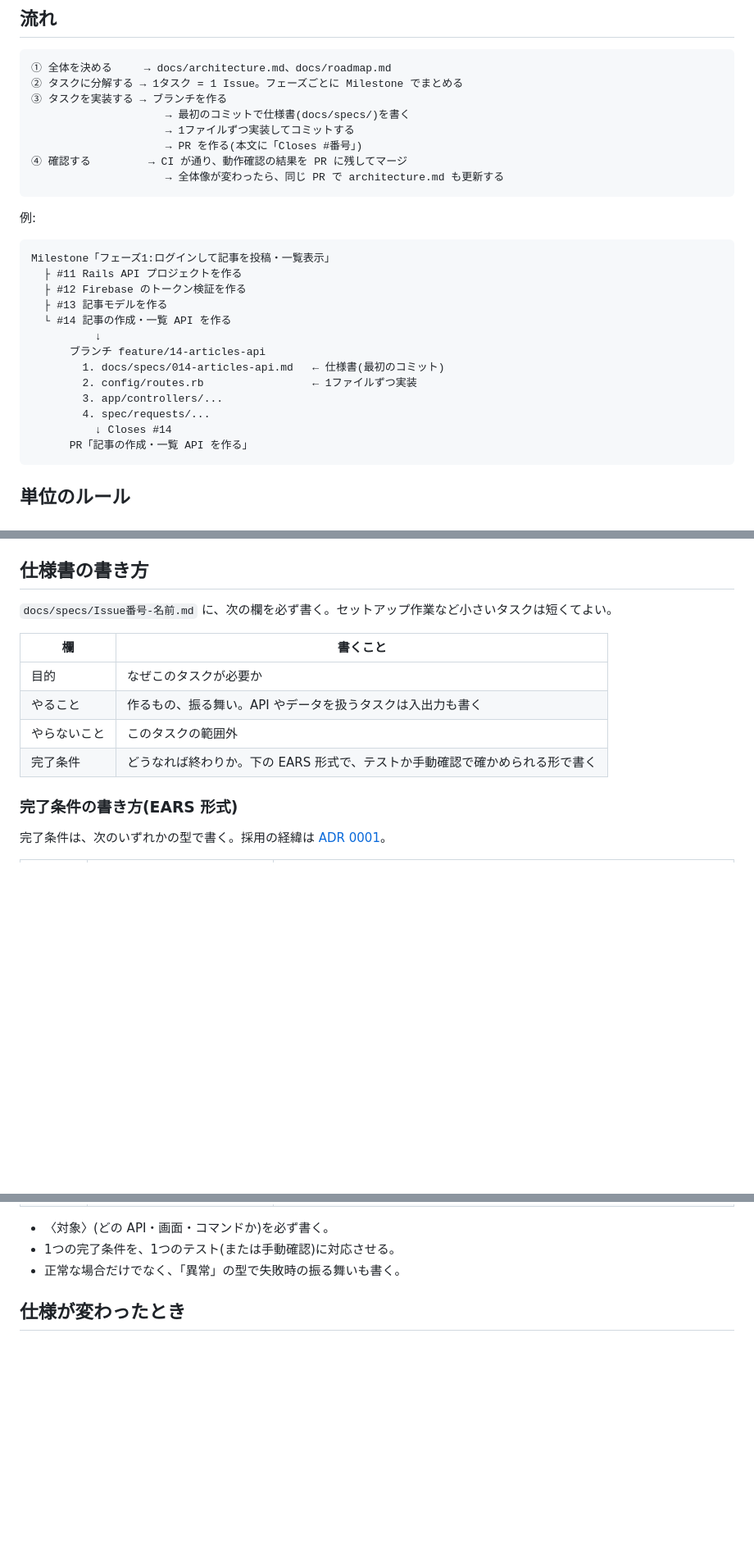
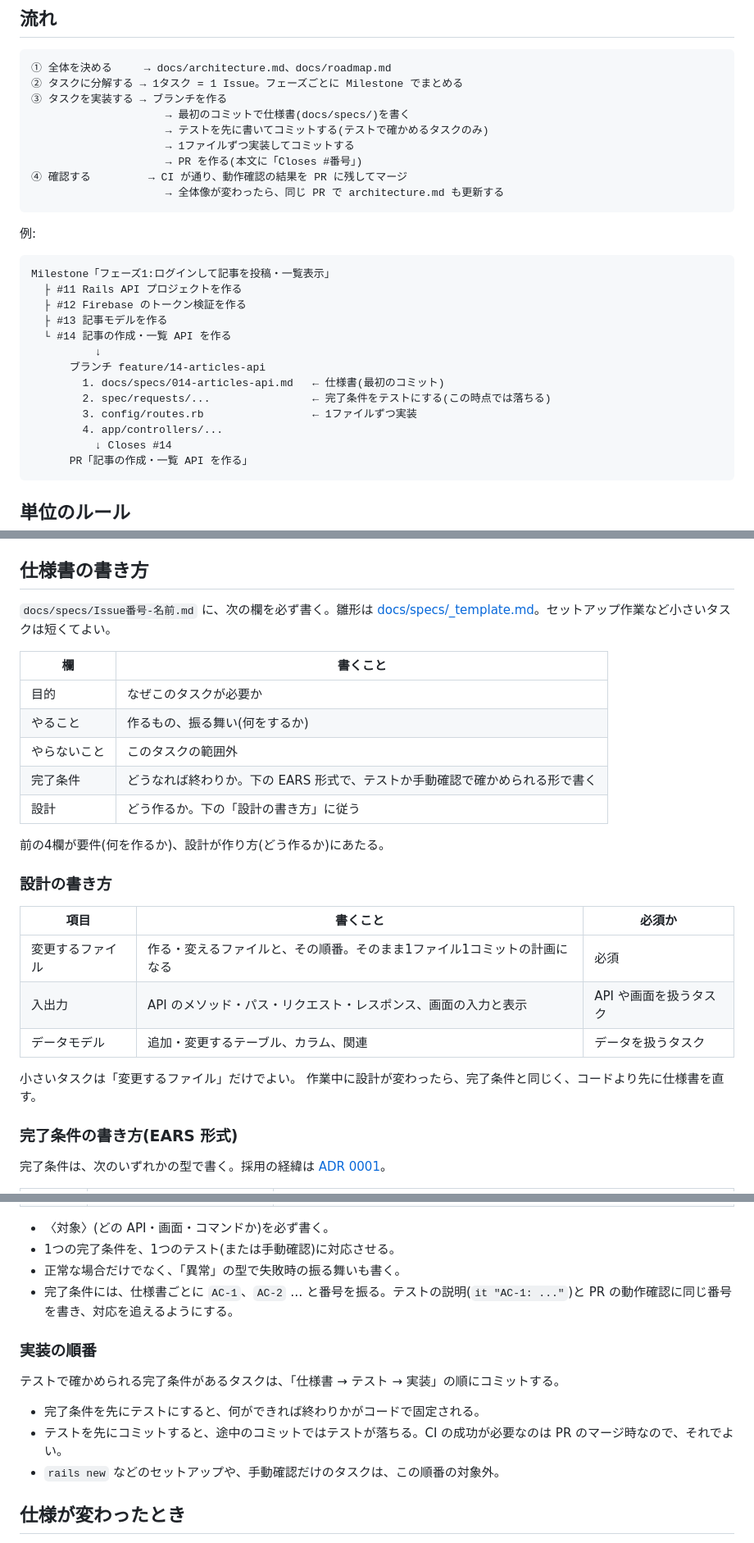
Before and after one commit to tomooshima0828/portfolio-rails-vue-firebase-gcp-library, a Markdown page: docs/development-flow.md, 3 parts joined by grey strips. Shown at 82% size. GitHub-like rendering; blank space fills up the shorter version.

Commit message:
仕様書に設計欄を追加し、完了条件の番号付けとテスト先行の順番を定める
Co-Authored-By: Claude Opus 5.5 <noreply@anthropic.com>

````diff
--- a/docs/development-flow.md
+++ b/docs/development-flow.md
@@ -24,6 +24,7 @@
 ② タスクに分解する → 1タスク = 1 Issue。フェーズごとに Milestone でまとめる
 ③ タスクを実装する → ブランチを作る
                      → 最初のコミットで仕様書(docs/specs/)を書く
+                     → テストを先に書いてコミットする(テストで確かめるタスクのみ)
                      → 1ファイルずつ実装してコミットする
                      → PR を作る(本文に「Closes #番号」)
 ④ 確認する         → CI が通り、動作確認の結果を PR に残してマージ
@@ -41,9 +42,9 @@ Milestone「フェーズ1:ログインして記事を投稿・一覧表示」
           ↓
       ブランチ feature/14-articles-api
         1. docs/specs/014-articles-api.md   ← 仕様書(最初のコミット)
-        2. config/routes.rb                 ← 1ファイルずつ実装
-        3. app/controllers/...
-        4. spec/requests/...
+        2. spec/requests/...                ← 完了条件をテストにする(この時点では落ちる)
+        3. config/routes.rb                 ← 1ファイルずつ実装
+        4. app/controllers/...
           ↓ Closes #14
       PR「記事の作成・一覧 API を作る」
 ```
@@ -63,14 +64,28 @@ Milestone「フェーズ1:ログインして記事を投稿・一覧表示」
 
 ## 仕様書の書き方
 
-`docs/specs/Issue番号-名前.md` に、次の欄を必ず書く。セットアップ作業など小さいタスクは短くてよい。
+`docs/specs/Issue番号-名前.md` に、次の欄を必ず書く。雛形は [docs/specs/_template.md](specs/_template.md)。セットアップ作業など小さいタスクは短くてよい。
 
 | 欄 | 書くこと |
 |---|---|
 | 目的 | なぜこのタスクが必要か |
-| やること | 作るもの、振る舞い。API やデータを扱うタスクは入出力も書く |
+| やること | 作るもの、振る舞い(何をするか) |
 | やらないこと | このタスクの範囲外 |
 | 完了条件 | どうなれば終わりか。下の EARS 形式で、テストか手動確認で確かめられる形で書く |
+| 設計 | どう作るか。下の「設計の書き方」に従う |
+
+前の4欄が要件(何を作るか)、設計が作り方(どう作るか)にあたる。
+
+### 設計の書き方
+
+| 項目 | 書くこと | 必須か |
+|---|---|---|
+| 変更するファイル | 作る・変えるファイルと、その順番。そのまま1ファイル1コミットの計画になる | 必須 |
+| 入出力 | API のメソッド・パス・リクエスト・レスポンス、画面の入力と表示 | API や画面を扱うタスク |
+| データモデル | 追加・変更するテーブル、カラム、関連 | データを扱うタスク |
+
+小さいタスクは「変更するファイル」だけでよい。
+作業中に設計が変わったら、完了条件と同じく、コードより先に仕様書を直す。
 
 ### 完了条件の書き方(EARS 形式)
 
@@ -86,6 +101,15 @@ Milestone「フェーズ1:ログインして記事を投稿・一覧表示」
 - 〈対象〉(どの API・画面・コマンドか)を必ず書く。
 - 1つの完了条件を、1つのテスト(または手動確認)に対応させる。
 - 正常な場合だけでなく、「異常」の型で失敗時の振る舞いも書く。
+- 完了条件には、仕様書ごとに `AC-1`、`AC-2` … と番号を振る。テストの説明(`it "AC-1: ..."`)と PR の動作確認に同じ番号を書き、対応を追えるようにする。
+
+### 実装の順番
+
+テストで確かめられる完了条件があるタスクは、「仕様書 → テスト → 実装」の順にコミットする。
+
+- 完了条件を先にテストにすると、何ができれば終わりかがコードで固定される。
+- テストを先にコミットすると、途中のコミットではテストが落ちる。CI の成功が必要なのは PR のマージ時なので、それでよい。
+- `rails new` などのセットアップや、手動確認だけのタスクは、この順番の対象外。
 
 ## 仕様が変わったとき
 
````
